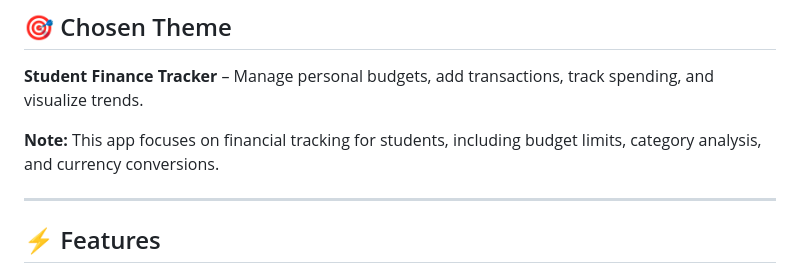
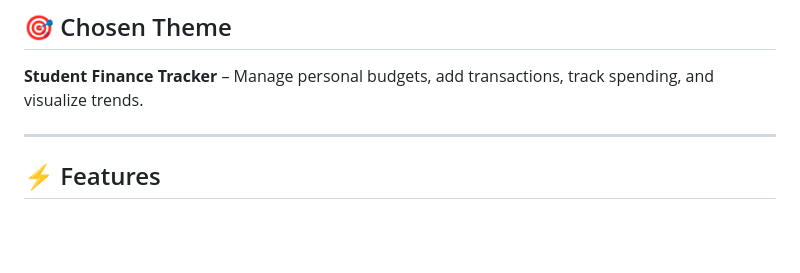
Before and after one commit to Nati-ayele/html-portfolio, a Markdown page: README.md, the part around one of its changes. Drawn GitHub-style; blank space fills up the shorter version.

```diff
--- a/README.md
+++ b/README.md
@@ -6,8 +6,6 @@ A **web-based application** for students to track their expenses, manage budgets
 
 ## 🎯 Chosen Theme
 **Student Finance Tracker** – Manage personal budgets, add transactions, track spending, and visualize trends.
-
-**Note:** This app focuses on financial tracking for students, including budget limits, category analysis, and currency conversions.
 
 ---
 
```
Also changed, not shown: other parts of README.md (+3 -3 lines).
